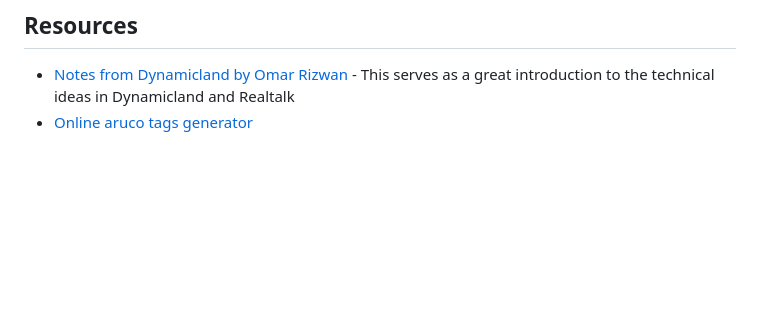
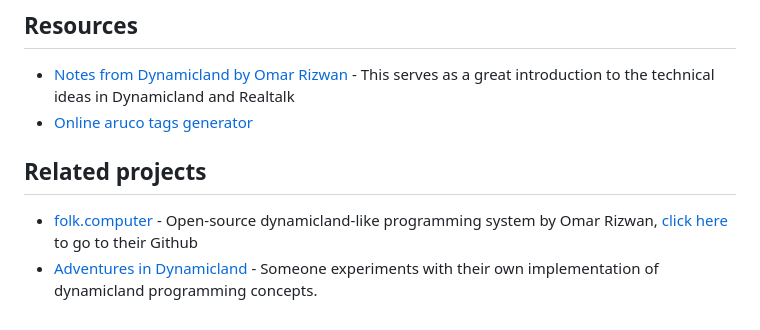
Before and after one commit to Azeirah/ma, a Markdown page: README.md, the part around the change. Drawn GitHub-style; blank space fills up the shorter version.

Commit message:
Add related resources

```diff
--- a/README.md
+++ b/README.md
@@ -80,3 +80,8 @@ That's all! The system is live now.
 
 - [Notes from Dynamicland by Omar Rizwan](https://omar.website/posts/notes-from-dynamicland-geokit/) - This serves as a great introduction to the technical ideas in Dynamicland and Realtalk
 - [Online aruco tags generator](https://chev.me/arucogen/)
+
+## Related projects
+
+- [folk.computer](https://folk.computer/) - Open-source dynamicland-like programming system by Omar Rizwan, [click here](https://github.com/FolkComputer/folk?tab=readme-ov-file#folk) to go to their Github
+- [Adventures in Dynamicland](https://deosjr.github.io/dynamicland/) - Someone experiments with their own implementation of dynamicland programming concepts.
```
